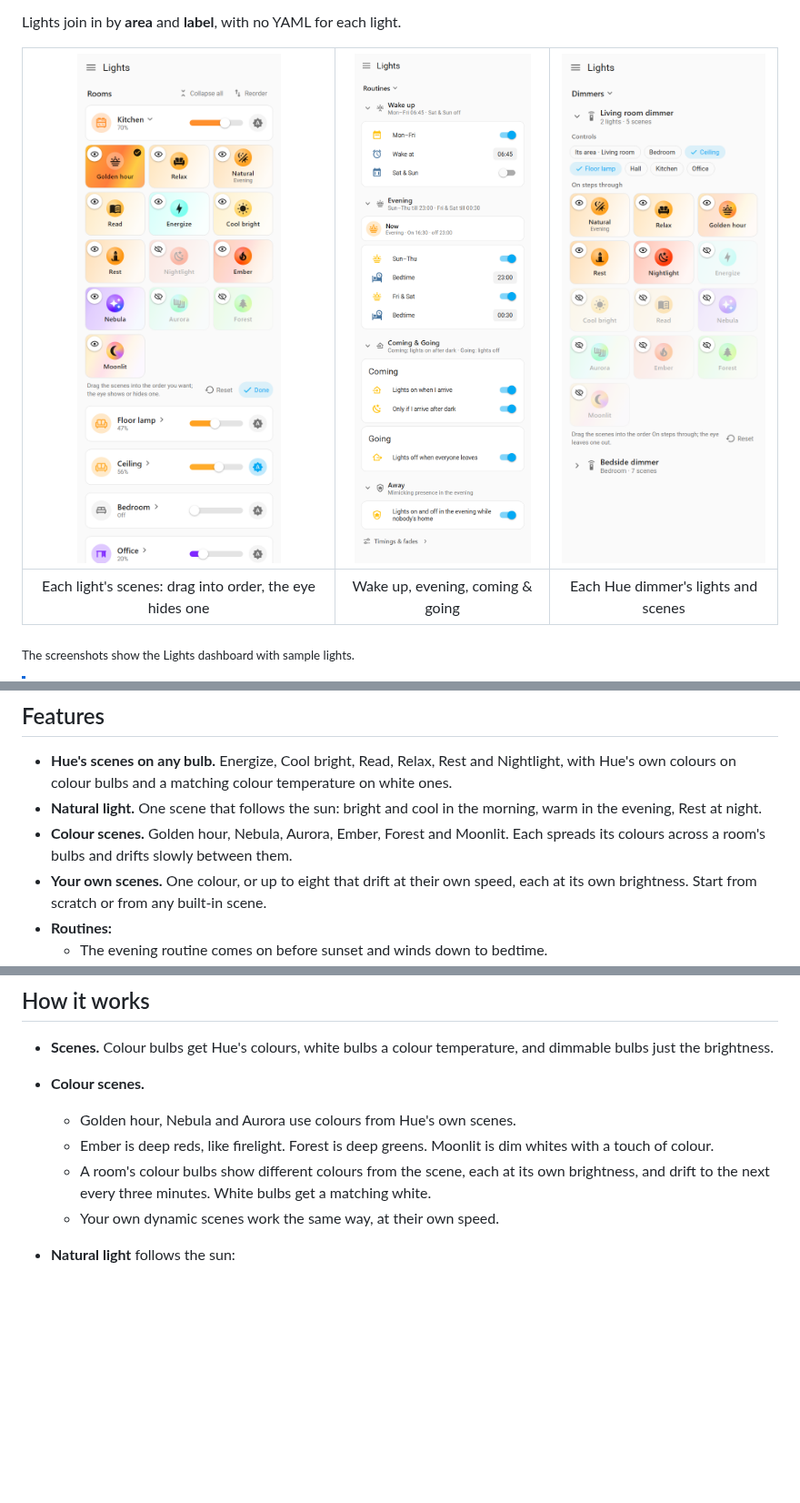
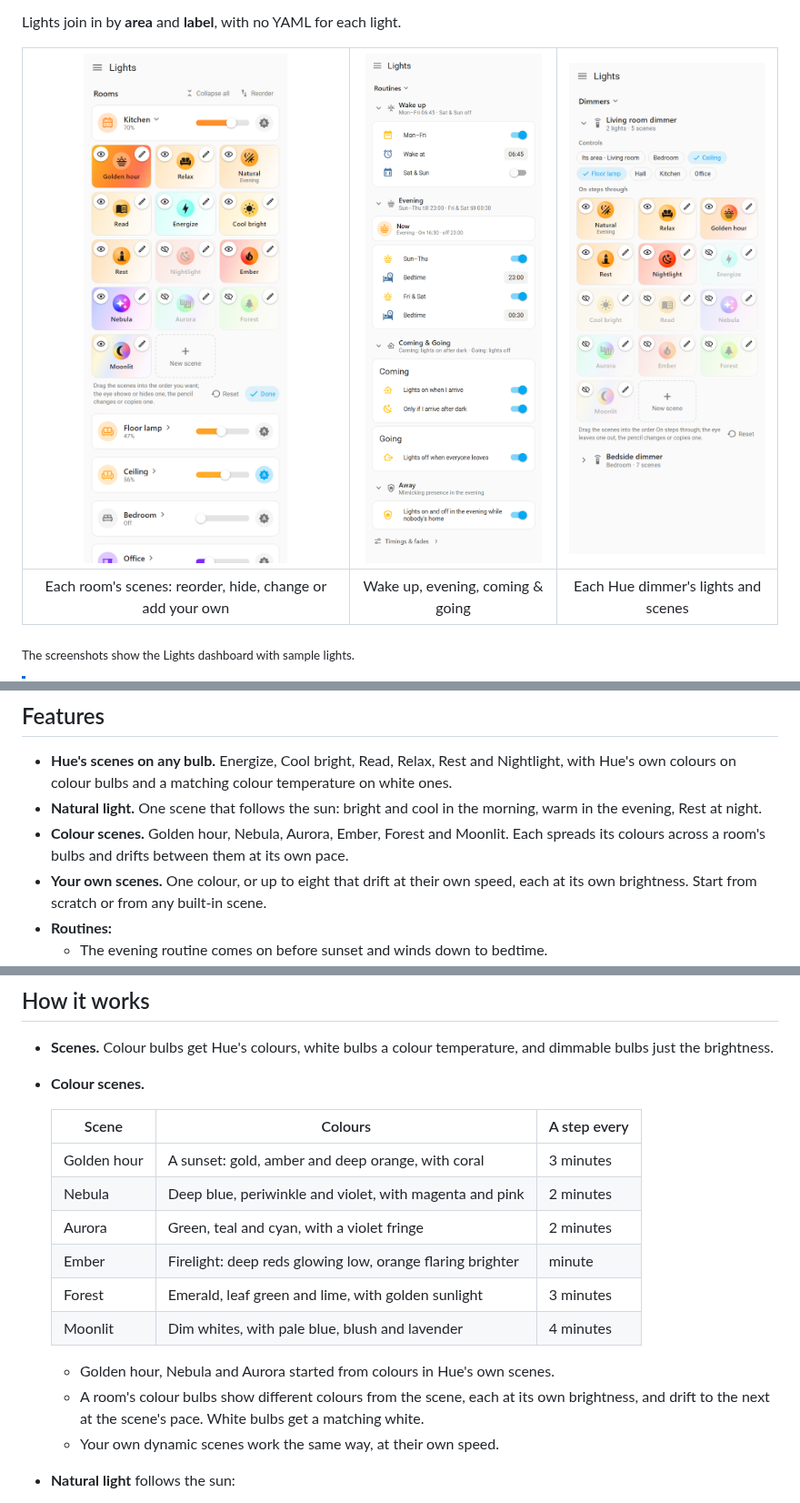
Before and after one commit to Picardas/Hue-Lite, a Markdown page: README.md, 3 parts joined by grey strips. Shown at 91% size. Rendered like a GitHub page; pictures changed too: docs/images/dimmers.png, docs/images/edit-scenes.png; blank space fills up the shorter version.

```diff
--- a/README.md
+++ b/README.md
@@ -20,5 +20,5 @@ Lights join in by **area** and **label**, with no YAML for each light.
 | :---: | :---: | :---: |
-| Each light's scenes: drag into order, the eye hides one | Wake up, evening, coming & going | Each Hue dimmer's lights and scenes |
+| Each room's scenes: reorder, hide, change or add your own | Wake up, evening, coming & going | Each Hue dimmer's lights and scenes |
 
 <sub>The screenshots show the Lights dashboard with sample lights.</sub>
 
@@ -37,8 +37,8 @@ Lights join in by **area** and **label**, with no YAML for each light.
 - **Natural light.** One scene that follows the sun: bright and cool in the
   morning, warm in the evening, Rest at night.
 - **Colour scenes.** Golden hour, Nebula, Aurora, Ember, Forest and Moonlit.
-  Each spreads its colours across a room's bulbs and drifts slowly between
-  them.
+  Each spreads its colours across a room's bulbs and drifts between them at
+  its own pace.
 - **Your own scenes.** One colour, or up to eight that drift at their own
   speed, each at its own brightness. Start from scratch or from any built-in
   scene.
@@ -175,11 +175,19 @@ on the Hue-Lite device page instead.
 - **Scenes.** Colour bulbs get Hue's colours, white bulbs a colour
   temperature, and dimmable bulbs just the brightness.
 - **Colour scenes.**
-  - Golden hour, Nebula and Aurora use colours from Hue's own scenes.
-  - Ember is deep reds, like firelight. Forest is deep greens. Moonlit is dim
-    whites with a touch of colour.
+
+  | Scene | Colours | A step every |
+  | ----- | ------- | ------------ |
+  | Golden hour | A sunset: gold, amber and deep orange, with coral | 3 minutes |
+  | Nebula | Deep blue, periwinkle and violet, with magenta and pink | 2 minutes |
+  | Aurora | Green, teal and cyan, with a violet fringe | 2 minutes |
+  | Ember | Firelight: deep reds glowing low, orange flaring brighter | minute |
+  | Forest | Emerald, leaf green and lime, with golden sunlight | 3 minutes |
+  | Moonlit | Dim whites, with pale blue, blush and lavender | 4 minutes |
+
+  - Golden hour, Nebula and Aurora started from colours in Hue's own scenes.
   - A room's colour bulbs show different colours from the scene, each at its
-    own brightness, and drift to the next every three minutes. White bulbs
+    own brightness, and drift to the next at the scene's pace. White bulbs
     get a matching white.
   - Your own dynamic scenes work the same way, at their own speed.
 - **Natural light** follows the sun:
```
Also changed, not shown: other parts of README.md (+1 -1 lines), 5 other files.
